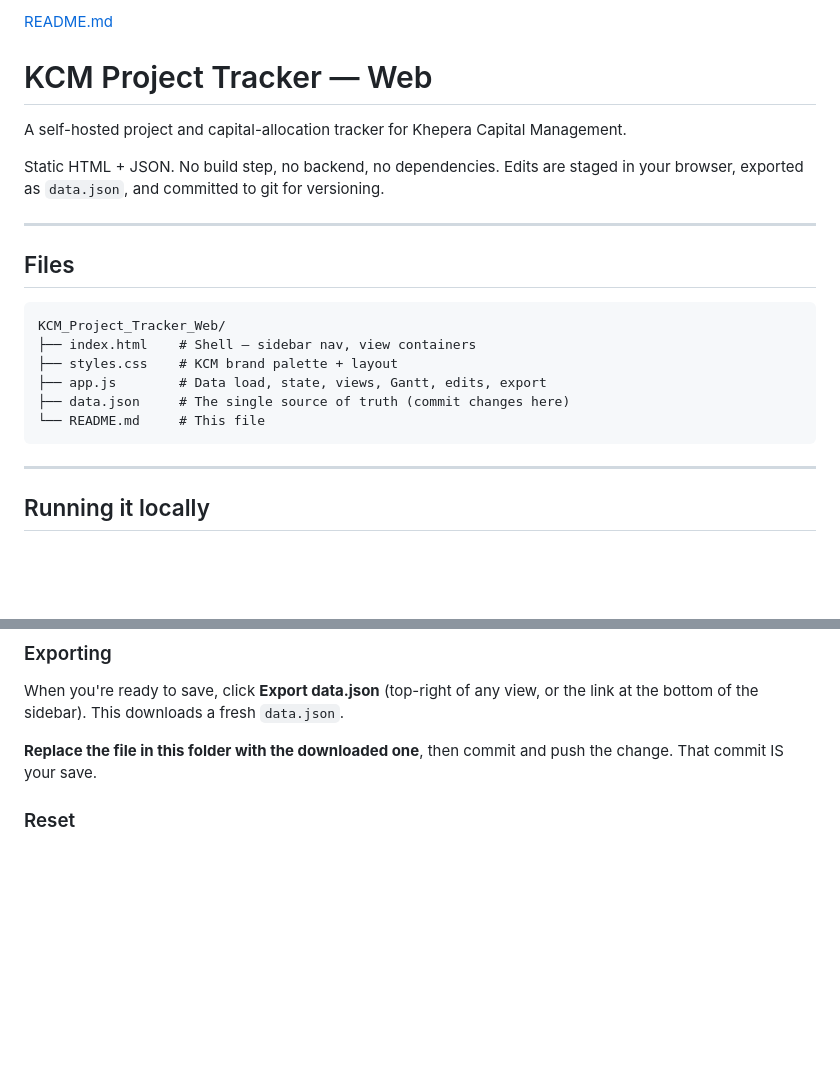
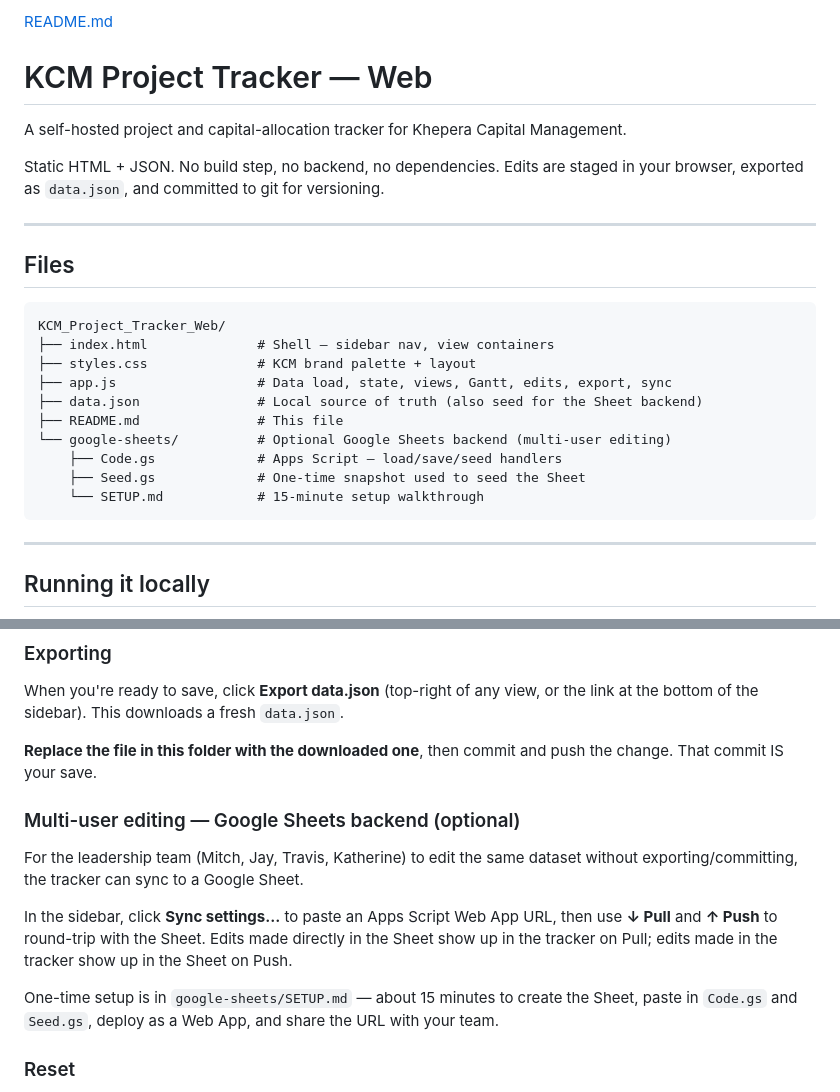
Before and after one commit to mitchgallo-12/KCM-Working-Timeline, a Markdown page: README.md, 2 parts joined by grey strips. Drawn GitHub-style; blank space fills up the shorter version.

Commit message:
Update README.md
Updated ReadMe following establishment of Google Sheets as database storage for edits & text on webpage.

````diff
--- a/README.md
+++ b/README.md
@@ -11,11 +12,15 @@ Static HTML + JSON. No build step, no backend, no dependencies. Edits are staged
 
 ```
 KCM_Project_Tracker_Web/
-├── index.html    # Shell — sidebar nav, view containers
-├── styles.css    # KCM brand palette + layout
-├── app.js        # Data load, state, views, Gantt, edits, export
-├── data.json     # The single source of truth (commit changes here)
-└── README.md     # This file
+├── index.html              # Shell — sidebar nav, view containers
+├── styles.css              # KCM brand palette + layout
+├── app.js                  # Data load, state, views, Gantt, edits, export, sync
+├── data.json               # Local source of truth (also seed for the Sheet backend)
+├── README.md               # This file
+└── google-sheets/          # Optional Google Sheets backend (multi-user editing)
+    ├── Code.gs             # Apps Script — load/save/seed handlers
+    ├── Seed.gs             # One-time snapshot used to seed the Sheet
+    └── SETUP.md            # 15-minute setup walkthrough
 ```
 
 ---
@@ -67,6 +72,14 @@ As always, these edits are staged locally until you click **Export data.json** a
 When you're ready to save, click **Export data.json** (top-right of any view, or the link at the bottom of the sidebar). This downloads a fresh `data.json`.
 
 **Replace the file in this folder with the downloaded one**, then commit and push the change. That commit IS your save.
+
+### Multi-user editing — Google Sheets backend (optional)
+
+For the leadership team (Mitch, Jay, Travis, Katherine) to edit the same dataset without exporting/committing, the tracker can sync to a Google Sheet.
+
+In the sidebar, click **Sync settings…** to paste an Apps Script Web App URL, then use **↓ Pull** and **↑ Push** to round-trip with the Sheet. Edits made directly in the Sheet show up in the tracker on Pull; edits made in the tracker show up in the Sheet on Push.
+
+One-time setup is in `google-sheets/SETUP.md` — about 15 minutes to create the Sheet, paste in `Code.gs` and `Seed.gs`, deploy as a Web App, and share the URL with your team.
 
 ### Reset
 
````
Also changed, not shown: other parts of README.md (+2 -1 lines).
